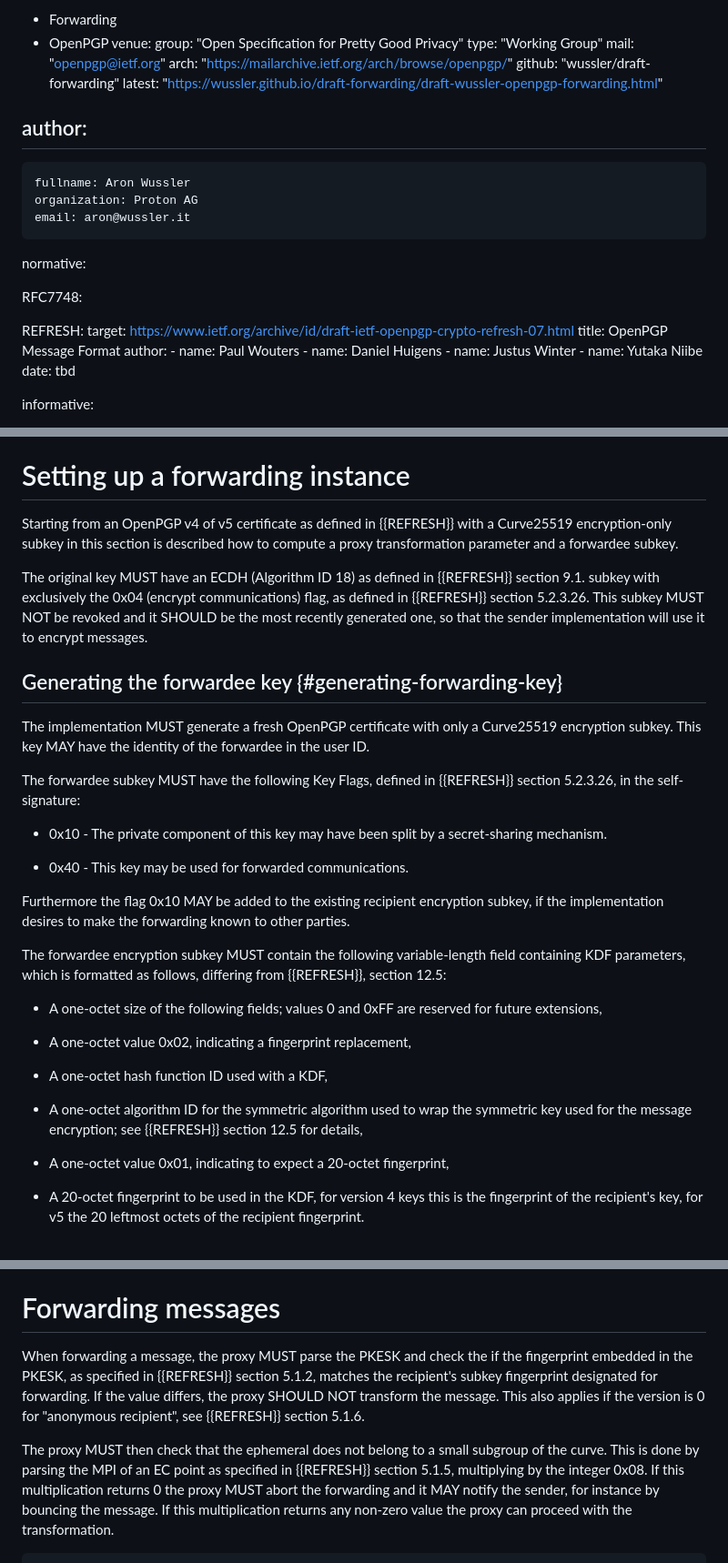
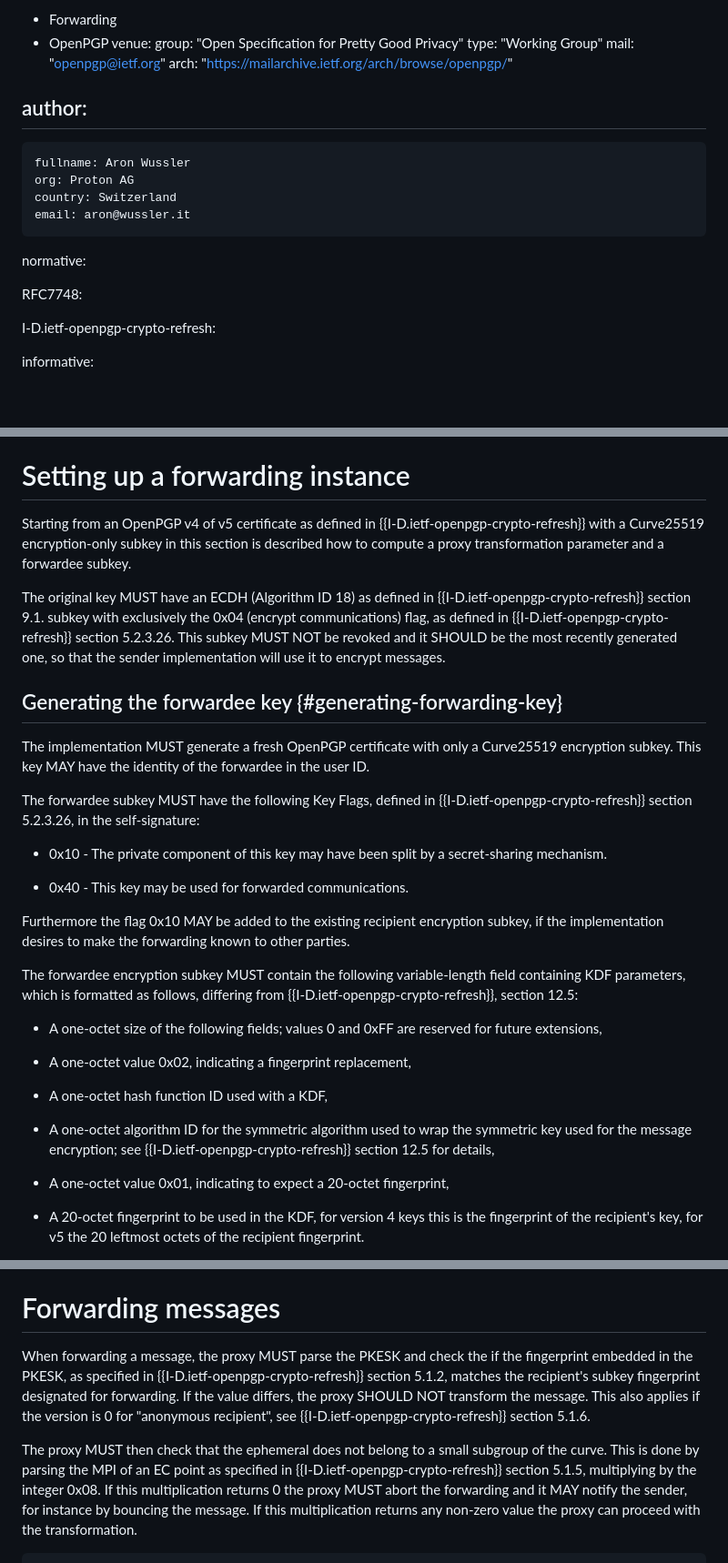
Before and after one commit to wussler/draft-forwarding, a Markdown page: draft-wussler-openpgp-forwarding.md, 3 parts joined by grey strips. Shown at 91% size. GitHub-like rendering; blank space fills up the shorter version.

Commit message:
Update some normative refs

```diff
--- a/draft-wussler-openpgp-forwarding.md
+++ b/draft-wussler-openpgp-forwarding.md
@@ -19,28 +19,19 @@ venue:
   type: "Working Group"
   mail: "openpgp@ietf.org"
   arch: "https://mailarchive.ietf.org/arch/browse/openpgp/"
-  github: "wussler/draft-forwarding"
-  latest: "https://wussler.github.io/draft-forwarding/draft-wussler-openpgp-forwarding.html"
 
 author:
  -
     fullname: Aron Wussler
-    organization: Proton AG
+    org: Proton AG
+    country: Switzerland
     email: aron@wussler.it
 
 normative:
 
   RFC7748:
 
-  REFRESH:
-    target: https://www.ietf.org/archive/id/draft-ietf-openpgp-crypto-refresh-07.html
-    title: OpenPGP Message Format
-    author:
-      - name: Paul Wouters
-      - name: Daniel Huigens
-      - name: Justus Winter
-      - name: Yutaka Niibe
-    date: tbd
+  I-D.ietf-openpgp-crypto-refresh:
 
 informative:
 
@@ -149,13 +140,13 @@ Keys having this flag MUST have the forwarding KDF parameters version 2 defined
 
 # Setting up a forwarding instance
 
-Starting from an OpenPGP v4 of v5 certificate as defined in {{REFRESH}} with a
+Starting from an OpenPGP v4 of v5 certificate as defined in {{I-D.ietf-openpgp-crypto-refresh}} with a
 Curve25519 encryption-only subkey in this section is described how to compute a
 proxy transformation parameter and a forwardee subkey.
 
-The original key MUST have an ECDH (Algorithm ID 18) as defined in {{REFRESH}}
+The original key MUST have an ECDH (Algorithm ID 18) as defined in {{I-D.ietf-openpgp-crypto-refresh}}
 section 9.1. subkey with exclusively the 0x04 (encrypt communications) flag,
-as defined in {{REFRESH}} section 5.2.3.26.
+as defined in {{I-D.ietf-openpgp-crypto-refresh}} section 5.2.3.26.
 This subkey MUST NOT be revoked and it SHOULD be the most recently generated one,
 so that the sender implementation will use it to encrypt messages.
 
@@ -166,7 +157,7 @@ encryption subkey.
 This key MAY have the identity of the forwardee in the user ID.
 
 The forwardee subkey MUST have the following Key Flags,
-defined in {{REFRESH}} section 5.2.3.26, in the self-signature:
+defined in {{I-D.ietf-openpgp-crypto-refresh}} section 5.2.3.26, in the self-signature:
 
   - 0x10 - The private component of this key may have been split by a secret-sharing mechanism.
 
@@ -177,7 +168,7 @@ implementation desires to make the forwarding known to other parties.
 
 The forwardee encryption subkey MUST contain the following variable-length field
 containing KDF parameters, which is formatted as follows, differing from
-{{REFRESH}}, section 12.5:
+{{I-D.ietf-openpgp-crypto-refresh}}, section 12.5:
 
   - A one-octet size of the following fields; values 0 and 0xFF are reserved for future extensions,
 
@@ -186,7 +177,7 @@ containing KDF parameters, which is formatted as follows, differing from
   - A one-octet hash function ID used with a KDF,
 
   - A one-octet algorithm ID for the symmetric algorithm used to wrap the
-  symmetric key used for the message encryption; see {{REFRESH}} section 12.5
+  symmetric key used for the message encryption; see {{I-D.ietf-openpgp-crypto-refresh}} section 12.5
   for details,
 
   - A one-octet value 0x01, indicating to expect a 20-octet fingerprint,
@@ -227,15 +218,15 @@ The proxy MUST delete the parameter when the forwarding is revoked.
 # Forwarding messages
 
 When forwarding a message, the proxy MUST parse the PKESK and check the if
-the fingerprint embedded in the PKESK, as specified in {{REFRESH}} section 5.1.2,
+the fingerprint embedded in the PKESK, as specified in {{I-D.ietf-openpgp-crypto-refresh}} section 5.1.2,
 matches the recipient's subkey fingerprint designated for forwarding.
 If the value differs, the proxy SHOULD NOT transform the message.
-This also applies if the version is 0 for "anonymous recipient", see {{REFRESH}}
+This also applies if the version is 0 for "anonymous recipient", see {{I-D.ietf-openpgp-crypto-refresh}}
 section 5.1.6.
 
 The proxy MUST then check that the ephemeral does not belong to a small subgroup
 of the curve.
-This is done by parsing the MPI of an EC point as specified in {{REFRESH}}
+This is done by parsing the MPI of an EC point as specified in {{I-D.ietf-openpgp-crypto-refresh}}
 section 5.1.5, multiplying by the integer 0x08.
 If this multiplication returns 0 the proxy MUST abort the forwarding and it MAY
 notify the sender, for instance by bouncing the message.
```
Also changed, not shown: other parts of draft-wussler-openpgp-forwarding.md (+2 -2 lines).
